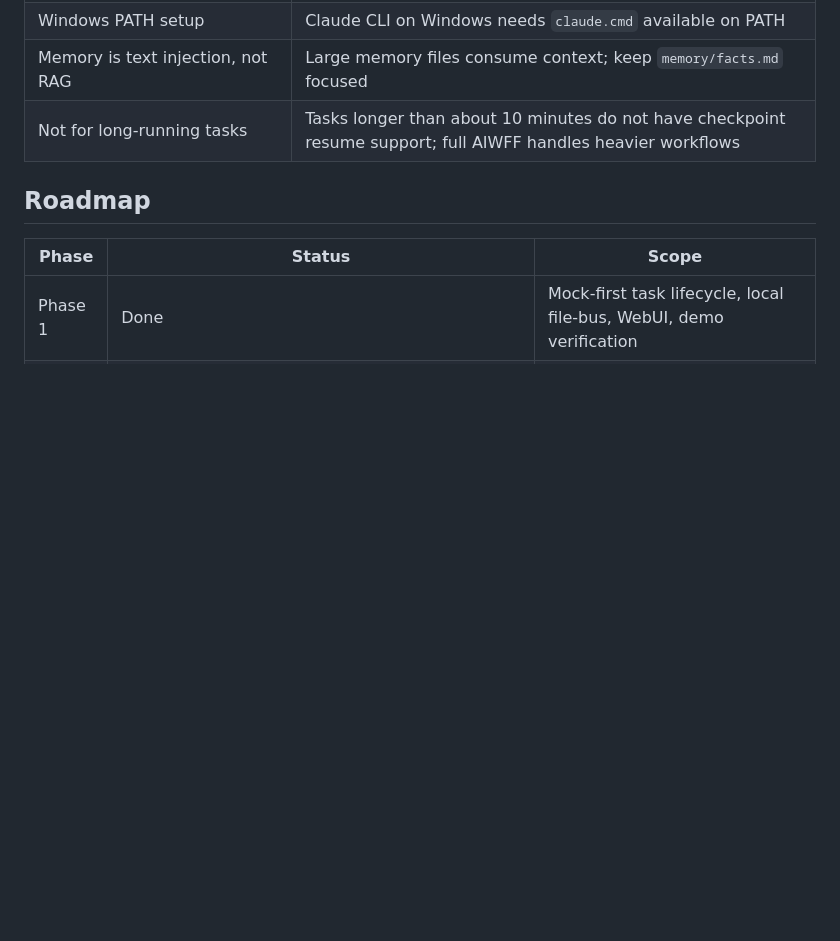
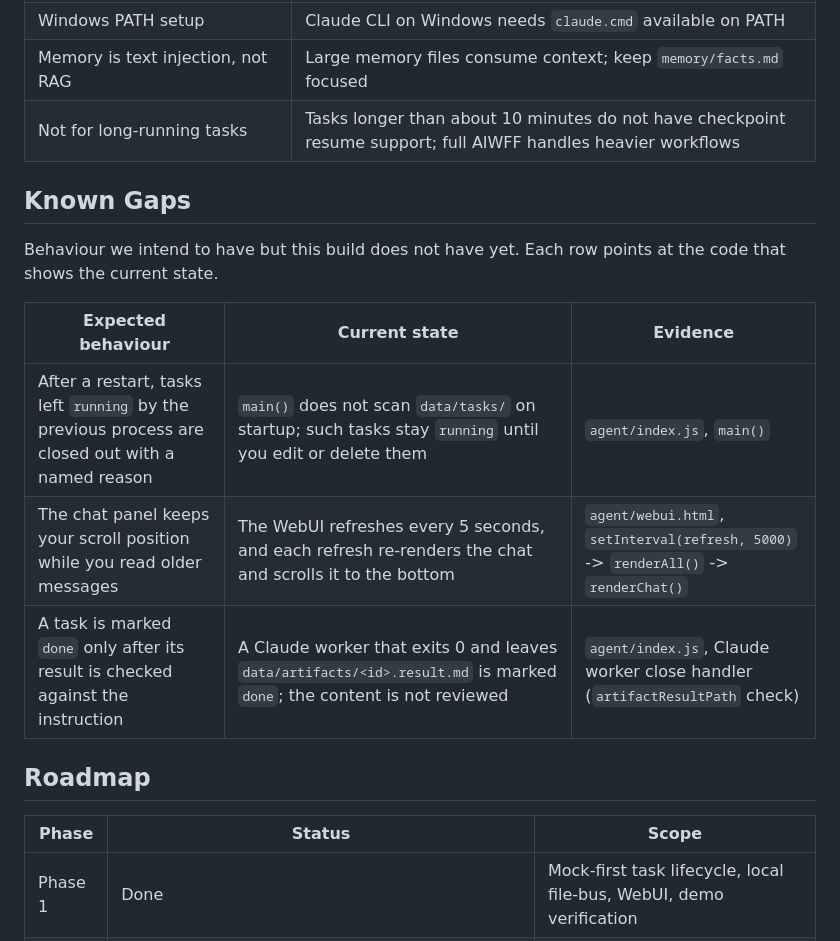
Before and after one commit to zaxardery8011-design/aiwff-runtime, a Markdown page: README.md, the part around the change. Drawn GitHub-style; blank space fills up the shorter version.

Commit message:
docs: add Known Gaps section with expected/current/evidence (daily-iterate 20261004 建議 #2: README 加「已知缺口」節)
Co-Authored-By: Claude Opus 5.5 (1M context) <noreply@anthropic.com>

```diff
--- a/README.md
+++ b/README.md
@@ -365,6 +365,16 @@ These limitations are intentionally not softened.
 | Memory is text injection, not RAG | Large memory files consume context; keep `memory/facts.md` focused |
 | Not for long-running tasks | Tasks longer than about 10 minutes do not have checkpoint resume support; full AIWFF handles heavier workflows |
 
+## Known Gaps
+
+Behaviour we intend to have but this build does not have yet. Each row points at the code that shows the current state.
+
+| Expected behaviour | Current state | Evidence |
+|---|---|---|
+| After a restart, tasks left `running` by the previous process are closed out with a named reason | `main()` does not scan `data/tasks/` on startup; such tasks stay `running` until you edit or delete them | `agent/index.js`, `main()` |
+| The chat panel keeps your scroll position while you read older messages | The WebUI refreshes every 5 seconds, and each refresh re-renders the chat and scrolls it to the bottom | `agent/webui.html`, `setInterval(refresh, 5000)` -> `renderAll()` -> `renderChat()` |
+| A task is marked `done` only after its result is checked against the instruction | A Claude worker that exits 0 and leaves `data/artifacts/<id>.result.md` is marked `done`; the content is not reviewed | `agent/index.js`, Claude worker close handler (`artifactResultPath` check) |
+
 ## Roadmap
 
 | Phase | Status | Scope |
```
